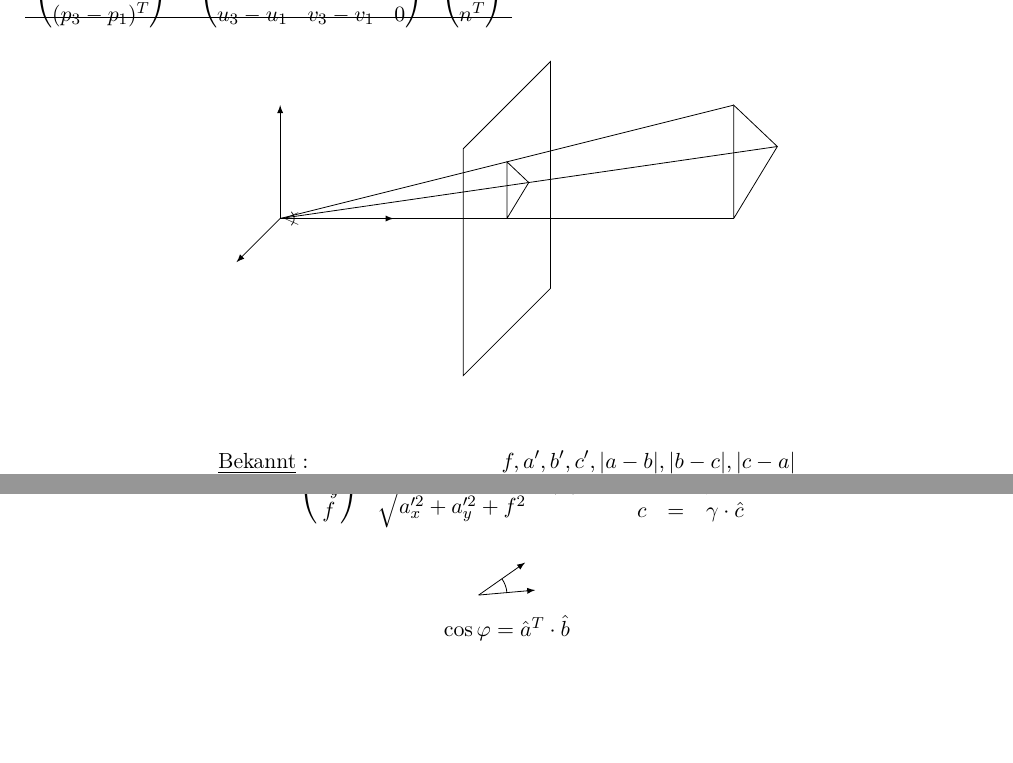
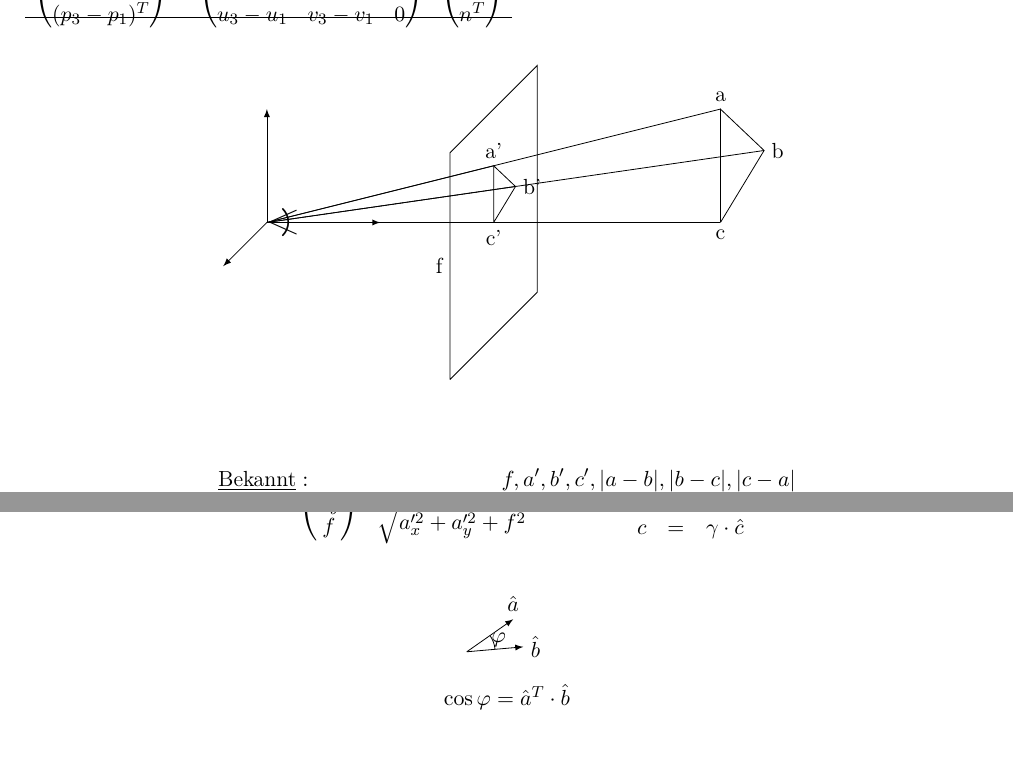
Before and after one commit to Gusser93/ComputergrafikVorlesung, a LaTeX book (Vorlesung.tex, which reads 14/14.tex): two parts of page 44 of 48, joined at a grey line, cut so that both start at the same text, the shorter picture padded with empty space. Compiled offline with pdfLaTeX.

Commit message:
added some labels

```diff
--- a/14/14.tex
+++ b/14/14.tex
@@ -4,11 +4,14 @@
 	\draw[-latex] (0,0,0) -- (0,0,1);
 	\draw[-latex] (0,0,0) -- (0,1,0);
 	\draw[-latex] (0,0,0) -- (1,0,0);
-	\node at (0.1,0,0) {$\varangle$};
-	\draw (2,-1,-1) -- (2,1,-1) -- (2,1,1) -- (2,-1,1) -- (2,-1,-1);
-	\draw (0,0,0) -- (4,0,0);
-	\draw (0,0,0) -- (4,1,0);
-	\draw (0,0,0) -- (4,.25,-1);
+	\node at (0.15,0,0) {\scalebox{2}{$\varangle$}};
+	\draw (2,-1,1) -- (2,-1,-1) -- (2,1,-1) -- (2,1,1) -- (2,-1,1) node[, pos=.5, left] {f};
+	\draw (0,0,0) -- (4,0,0) node[below] {c};
+	\draw (0,0,0) -- (4,1,0) node[above] {a};
+	\draw (0,0,0) -- (4,.25,-1) node[right] {b};
+	\draw (0,0,0) -- (2,0,0) node[below] {c'};
+	\draw (0,0,0) -- (2,.5,0) node[above] {a'};
+	\draw (0,0,0) -- (2,.125,-.5) node[right] {b'};
 	\draw (4,0,0) -- (4,1,0) -- (4,.25,-1) -- (4,0,0);
 	\draw (2,0,0) -- (2,.5,0) -- (2,.125,-.5) -- (2,0,0);
 	\end{tikzpicture}
@@ -31,9 +34,9 @@ c&=&\gamma\cdot\hat{c}
 		\coordinate (0) at (0,0);
 		\coordinate (a) at ($(0,0)!1!35:(1,0)$);
 		\coordinate (b) at ($(0,0)!1!5:(1,0)$);
-		\draw[-latex] (0)--(a);
-		\draw[-latex] (0)--(b);
-		\pic[draw=black, angle eccentricity=1.2,angle radius=.5cm] {angle=b--0--a};
+		\draw[-latex] (0)--(a) node[above] {$\hat{a}$};
+		\draw[-latex] (0)--(b) node[right] {$\hat{b}$};
+		\pic["$\varphi$",draw=black, angle eccentricity=1.2,angle radius=.5cm] {angle=b--0--a};
 	\end{tikzpicture}
 	\caption*{$\cos \varphi = \hat{a}^T\cdot\hat{b}$}
 \end{figure}
```
Also changed, not shown: Vorlesung.pdf.
